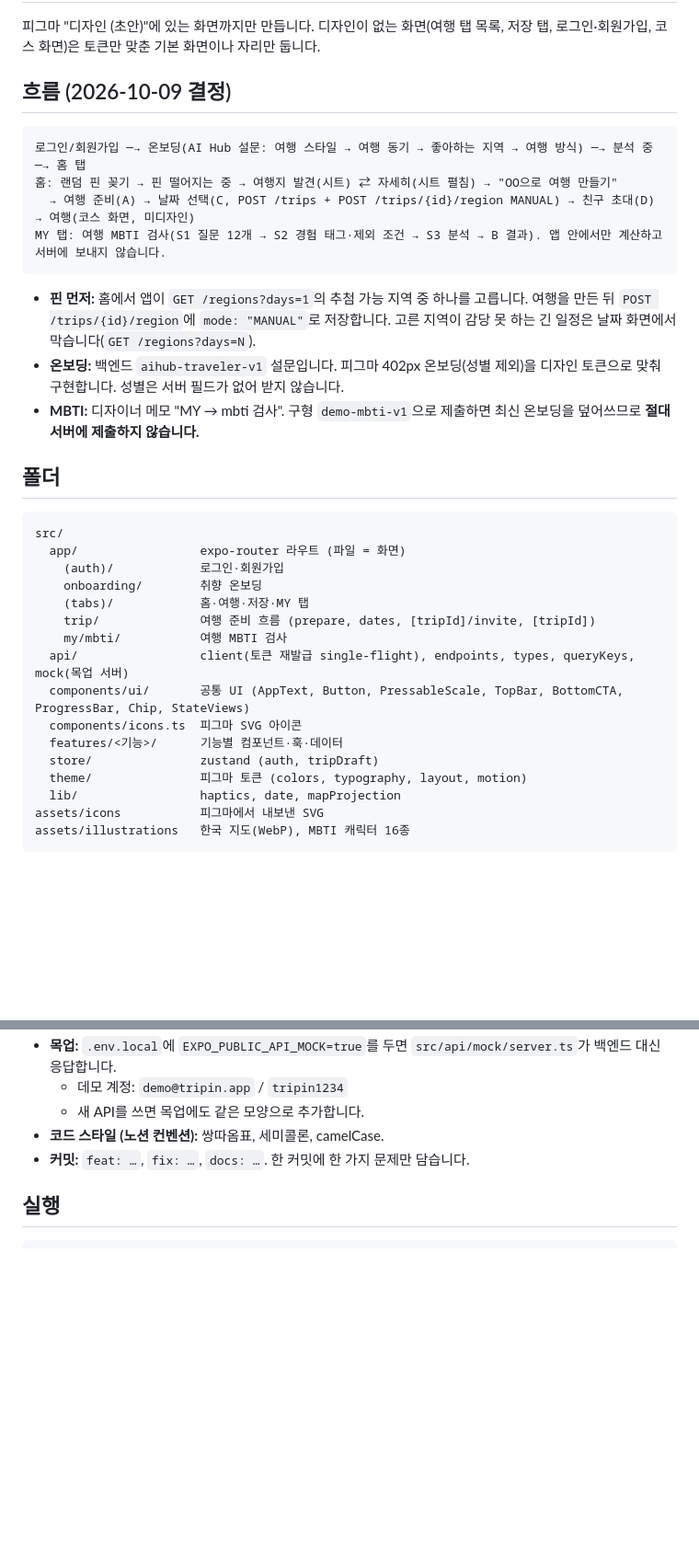
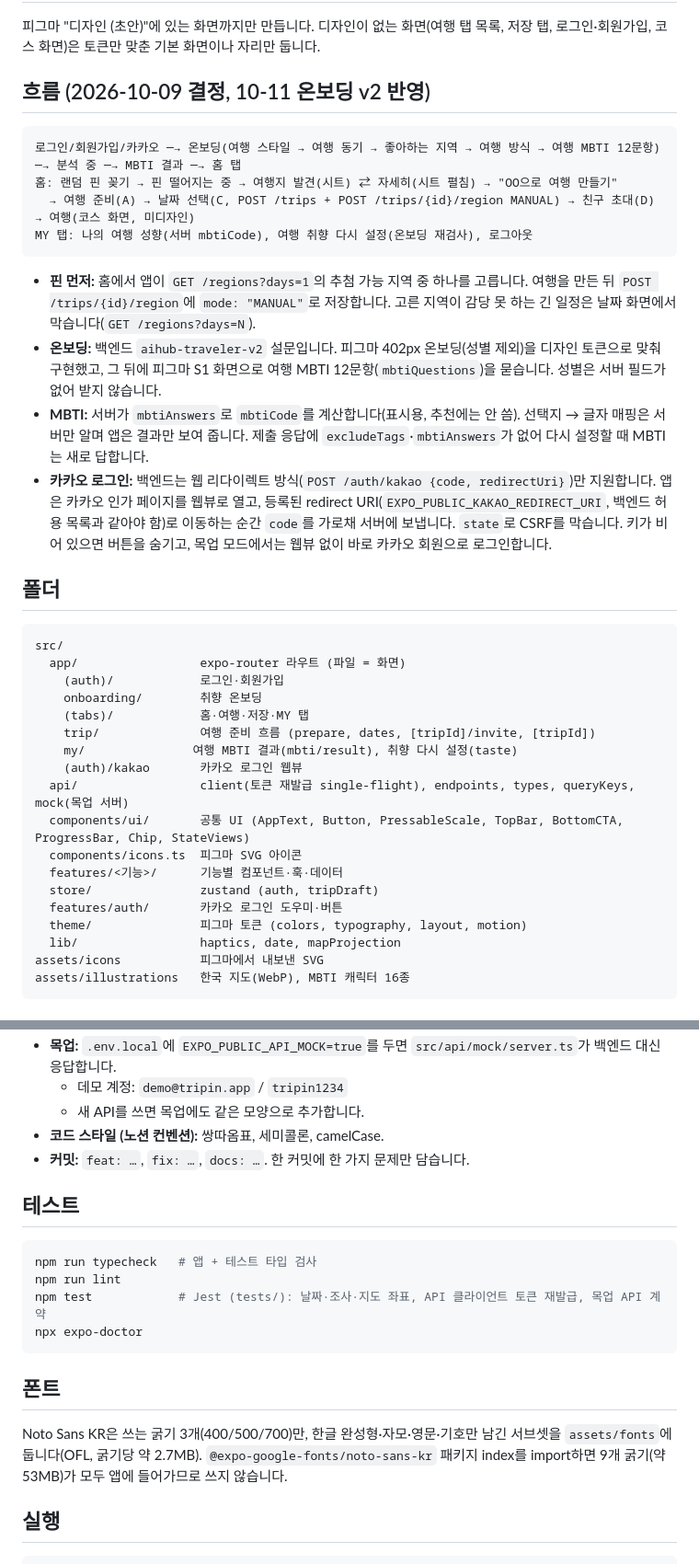
Before and after one commit to yeso-please/frontend, a Markdown page: docs/app-architecture.md, 2 parts joined by grey strips. Shown at 92% size. GitHub-like rendering; blank space fills up the shorter version.

Commit message:
docs: 앱 구조 문서에 온보딩 v2·카카오 로그인·테스트·폰트 반영
- 온보딩 흐름과 MBTI 처리 방식, 카카오 로그인 방식, 테스트 명령, 폰트 서브셋 이유 정리

````diff
--- a/docs/app-architecture.md
+++ b/docs/app-architecture.md
@@ -6,18 +6,19 @@ React Native(Expo SDK 57, RN 0.86, New Architecture) Android 앱입니다. API
 
 피그마 "디자인 (초안)"에 있는 화면까지만 만듭니다. 디자인이 없는 화면(여행 탭 목록, 저장 탭, 로그인·회원가입, 코스 화면)은 토큰만 맞춘 기본 화면이나 자리만 둡니다.
 
-## 흐름 (2026-10-09 결정)
+## 흐름 (2026-10-09 결정, 10-11 온보딩 v2 반영)
 
 ```text
-로그인/회원가입 ─→ 온보딩(AI Hub 설문: 여행 스타일 → 여행 동기 → 좋아하는 지역 → 여행 방식) ─→ 분석 중 ─→ 홈 탭
+로그인/회원가입/카카오 ─→ 온보딩(여행 스타일 → 여행 동기 → 좋아하는 지역 → 여행 방식 → 여행 MBTI 12문항) ─→ 분석 중 ─→ MBTI 결과 ─→ 홈 탭
 홈: 랜덤 핀 꽂기 → 핀 떨어지는 중 → 여행지 발견(시트) ⇄ 자세히(시트 펼침) → "OO으로 여행 만들기"
   → 여행 준비(A) → 날짜 선택(C, POST /trips + POST /trips/{id}/region MANUAL) → 친구 초대(D) → 여행(코스 화면, 미디자인)
-MY 탭: 여행 MBTI 검사(S1 질문 12개 → S2 경험 태그·제외 조건 → S3 분석 → B 결과). 앱 안에서만 계산하고 서버에 보내지 않습니다.
+MY 탭: 나의 여행 성향(서버 mbtiCode), 여행 취향 다시 설정(온보딩 재검사), 로그아웃
 ```
 
 - **핀 먼저:** 홈에서 앱이 `GET /regions?days=1`의 추첨 가능 지역 중 하나를 고릅니다. 여행을 만든 뒤 `POST /trips/{id}/region`에 `mode: "MANUAL"`로 저장합니다. 고른 지역이 감당 못 하는 긴 일정은 날짜 화면에서 막습니다(`GET /regions?days=N`).
-- **온보딩:** 백엔드 `aihub-traveler-v1` 설문입니다. 피그마 402px 온보딩(성별 제외)을 디자인 토큰으로 맞춰 구현합니다. 성별은 서버 필드가 없어 받지 않습니다.
-- **MBTI:** 디자이너 메모 "MY → mbti 검사". 구형 `demo-mbti-v1`으로 제출하면 최신 온보딩을 덮어쓰므로 **절대 서버에 제출하지 않습니다.**
+- **온보딩:** 백엔드 `aihub-traveler-v2` 설문입니다. 피그마 402px 온보딩(성별 제외)을 디자인 토큰으로 맞춰 구현했고, 그 뒤에 피그마 S1 화면으로 여행 MBTI 12문항(`mbtiQuestions`)을 묻습니다. 성별은 서버 필드가 없어 받지 않습니다.
+- **MBTI:** 서버가 `mbtiAnswers`로 `mbtiCode`를 계산합니다(표시용, 추천에는 안 씀). 선택지 → 글자 매핑은 서버만 알며 앱은 결과만 보여 줍니다. 제출 응답에 `excludeTags`·`mbtiAnswers`가 없어 다시 설정할 때 MBTI는 새로 답합니다.
+- **카카오 로그인:** 백엔드는 웹 리다이렉트 방식(`POST /auth/kakao {code, redirectUri}`)만 지원합니다. 앱은 카카오 인가 페이지를 웹뷰로 열고, 등록된 redirect URI(`EXPO_PUBLIC_KAKAO_REDIRECT_URI`, 백엔드 허용 목록과 같아야 함)로 이동하는 순간 `code`를 가로채 서버에 보냅니다. `state`로 CSRF를 막습니다. 키가 비어 있으면 버튼을 숨기고, 목업 모드에서는 웹뷰 없이 바로 카카오 회원으로 로그인합니다.
 
 ## 폴더
 
@@ -28,12 +29,14 @@ src/
     onboarding/        취향 온보딩
     (tabs)/            홈·여행·저장·MY 탭
     trip/              여행 준비 흐름 (prepare, dates, [tripId]/invite, [tripId])
-    my/mbti/           여행 MBTI 검사
+    my/               여행 MBTI 결과(mbti/result), 취향 다시 설정(taste)
+    (auth)/kakao       카카오 로그인 웹뷰
   api/                 client(토큰 재발급 single-flight), endpoints, types, queryKeys, mock(목업 서버)
   components/ui/       공통 UI (AppText, Button, PressableScale, TopBar, BottomCTA, ProgressBar, Chip, StateViews)
   components/icons.ts  피그마 SVG 아이콘
   features/<기능>/      기능별 컴포넌트·훅·데이터
   store/               zustand (auth, tripDraft)
+  features/auth/       카카오 로그인 도우미·버튼
   theme/               피그마 토큰 (colors, typography, layout, motion)
   lib/                 haptics, date, mapProjection
 assets/icons           피그마에서 내보낸 SVG
@@ -58,6 +61,19 @@ assets/illustrations   한국 지도(WebP), MBTI 캐릭터 16종
 - **코드 스타일 (노션 컨벤션):** 쌍따옴표, 세미콜론, camelCase.
 - **커밋:** `feat: …`, `fix: …`, `docs: …`. 한 커밋에 한 가지 문제만 담습니다.
 
+## 테스트
+
+```bash
+npm run typecheck   # 앱 + 테스트 타입 검사
+npm run lint
+npm test            # Jest (tests/): 날짜·조사·지도 좌표, API 클라이언트 토큰 재발급, 목업 API 계약
+npx expo-doctor
+```
+
+## 폰트
+
+Noto Sans KR은 쓰는 굵기 3개(400/500/700)만, 한글 완성형·자모·영문·기호만 남긴 서브셋을 `assets/fonts`에 둡니다(OFL, 굵기당 약 2.7MB). `@expo-google-fonts/noto-sans-kr` 패키지 index를 import하면 9개 굵기(약 53MB)가 모두 앱에 들어가므로 쓰지 않습니다.
+
 ## 실행
 
 ```bash
````
